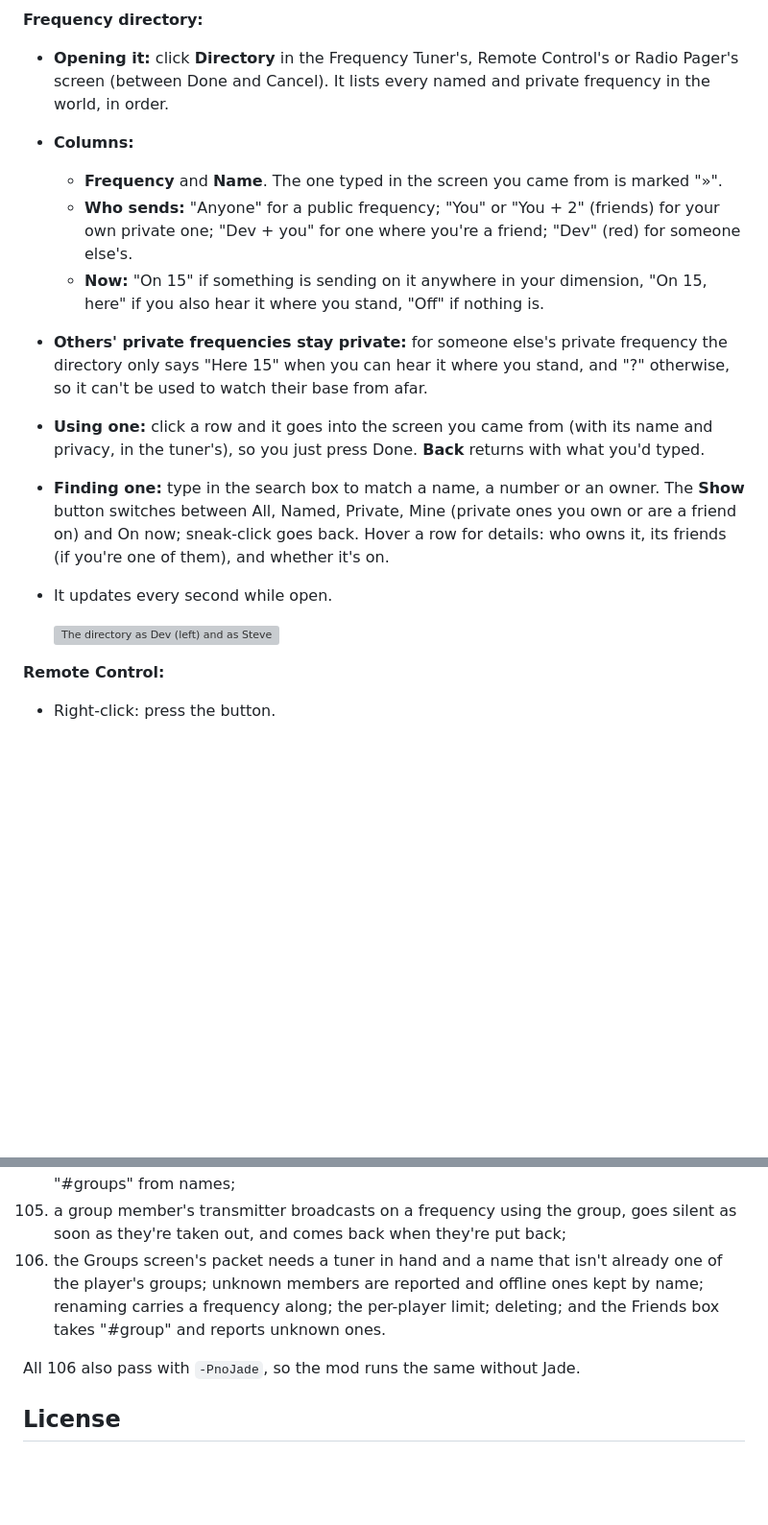
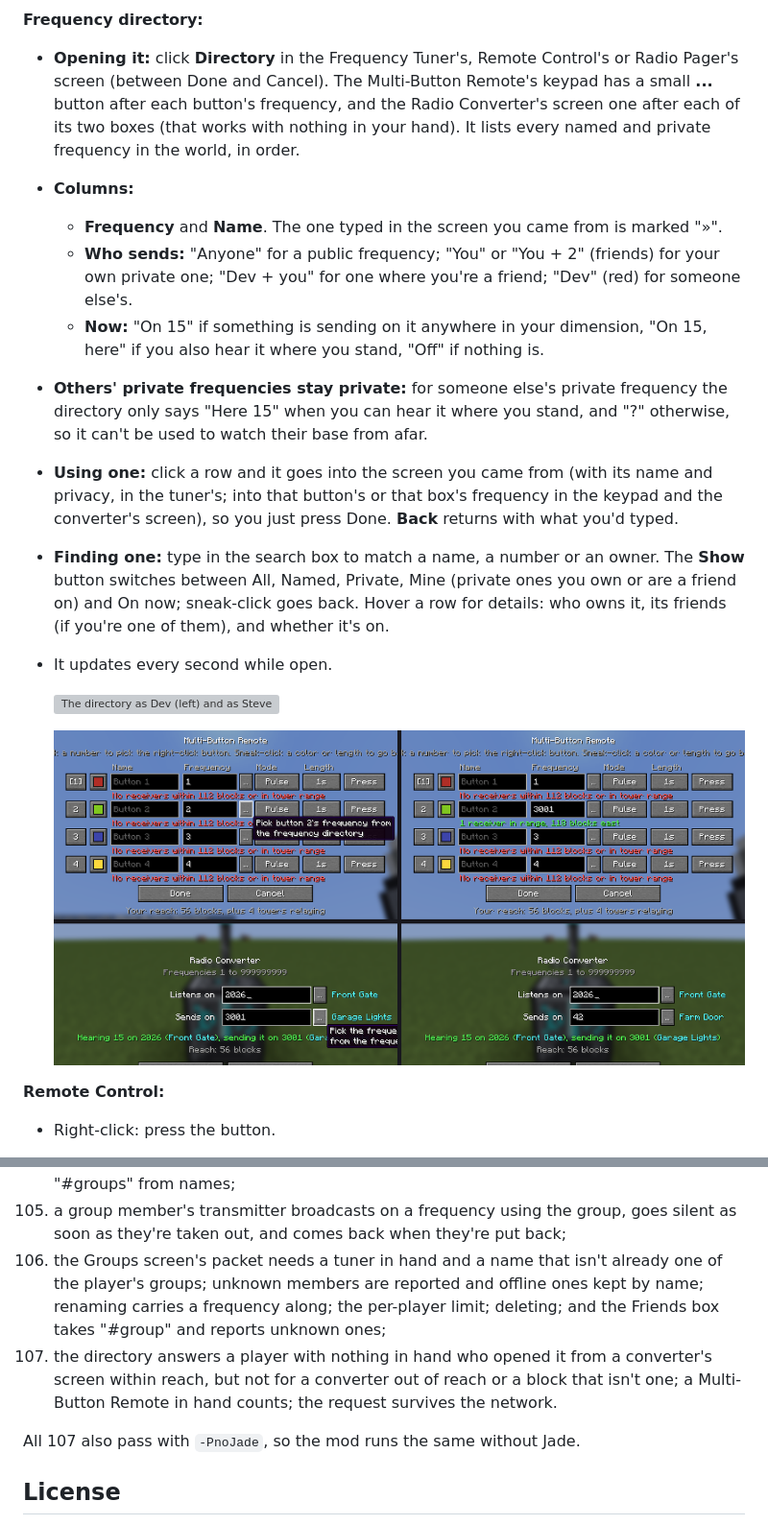
Before and after one commit to Reiko45/Reiko-s-Redstone-Signal-Tower, a Markdown page: README.md, 2 parts joined by grey strips. Shown at 96% size. Drawn GitHub-style; pictures changed too: docs/images/directory-everywhere.png (added); blank space fills up the shorter version; grey boxes are pictures that could not be loaded.

```diff
--- a/README.md
+++ b/README.md
@@ -96,17 +96,19 @@ A Minecraft **1.21.1 NeoForge** mod that adds radio towers for redstone. Put a t
   ![Dev's Groups screen with "Base crew" (Steve), used by 2026 and 4242; Steve's tuner on 4242 ("Private to Dev: you're a friend, so you can send"); and the messages: 4242 made private for #Base crew, Steve's press working, and refused once Dev took him out of the group](docs/images/friend-groups.png)
 
 **Frequency directory:**
-- **Opening it:** click **Directory** in the Frequency Tuner's, Remote Control's or Radio Pager's screen (between Done and Cancel). It lists every named and private frequency in the world, in order.
+- **Opening it:** click **Directory** in the Frequency Tuner's, Remote Control's or Radio Pager's screen (between Done and Cancel). The Multi-Button Remote's keypad has a small **...** button after each button's frequency, and the Radio Converter's screen one after each of its two boxes (that works with nothing in your hand). It lists every named and private frequency in the world, in order.
 - **Columns:**
   - **Frequency** and **Name**. The one typed in the screen you came from is marked "»".
   - **Who sends:** "Anyone" for a public frequency; "You" or "You + 2" (friends) for your own private one; "Dev + you" for one where you're a friend; "Dev" (red) for someone else's.
   - **Now:** "On 15" if something is sending on it anywhere in your dimension, "On 15, here" if you also hear it where you stand, "Off" if nothing is.
 - **Others' private frequencies stay private:** for someone else's private frequency the directory only says "Here 15" when you can hear it where you stand, and "?" otherwise, so it can't be used to watch their base from afar.
-- **Using one:** click a row and it goes into the screen you came from (with its name and privacy, in the tuner's), so you just press Done. **Back** returns with what you'd typed.
+- **Using one:** click a row and it goes into the screen you came from (with its name and privacy, in the tuner's; into that button's or that box's frequency in the keypad and the converter's screen), so you just press Done. **Back** returns with what you'd typed.
 - **Finding one:** type in the search box to match a name, a number or an owner. The **Show** button switches between All, Named, Private, Mine (private ones you own or are a friend on) and On now; sneak-click goes back. Hover a row for details: who owns it, its friends (if you're one of them), and whether it's on.
 - It updates every second while open.
 
   ![The directory as Dev (left) and as Steve (right): Dev's own and public frequencies show whether they're on, Steve's private ones only when Dev can hear them; the tooltip on Steve's Farm; and a frequency picked into the Remote Control's screen](docs/images/frequency-directory.png)
+
+  ![The Multi-Button Remote's keypad with a directory button after each frequency (3001 picked for button 2, which now finds a receiver), and a Radio Converter's screen with one after each box (42, Farm Door, picked for Sends on)](docs/images/directory-everywhere.png)
 
 **Remote Control:**
 - Right-click: press the button.
@@ -495,9 +497,10 @@ The `tools/` scripts are how the textures and JSON files were generated. You can
 103. the directory answers only players holding a radio item, lists named and private frequencies in order, hides someone else's private frequency except for what's heard where the player stands, and shows a player's own, a public one and one they're a friend on;
 104. friend groups leave out their owner and cap their members; a claim uses its owner's groups by name (ignoring case, unknown ones left out) and lets their members send; renaming carries the frequencies along, changing members or deleting the group changes who can send; all of it survives saving and the network; the Friends box tells "#groups" from names;
 105. a group member's transmitter broadcasts on a frequency using the group, goes silent as soon as they're taken out, and comes back when they're put back;
-106. the Groups screen's packet needs a tuner in hand and a name that isn't already one of the player's groups; unknown members are reported and offline ones kept by name; renaming carries a frequency along; the per-player limit; deleting; and the Friends box takes "#group" and reports unknown ones.
+106. the Groups screen's packet needs a tuner in hand and a name that isn't already one of the player's groups; unknown members are reported and offline ones kept by name; renaming carries a frequency along; the per-player limit; deleting; and the Friends box takes "#group" and reports unknown ones;
+107. the directory answers a player with nothing in hand who opened it from a converter's screen within reach, but not for a converter out of reach or a block that isn't one; a Multi-Button Remote in hand counts; the request survives the network.
 
-All 106 also pass with `-PnoJade`, so the mod runs the same without Jade.
+All 107 also pass with `-PnoJade`, so the mod runs the same without Jade.
 
 ## License
 
```
Also changed, not shown: docs/DESIGN.md (+5 -2 lines), 8 other files.
